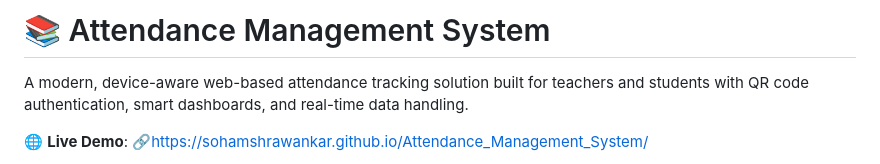
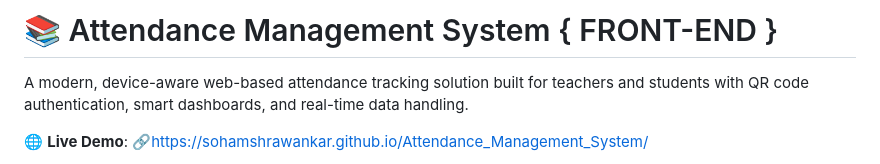
Before and after one commit to SohamShrawankar/Attendance_Management_System, a Markdown page: README.md, the part around the change. Drawn GitHub-style.

```diff
--- a/README.md
+++ b/README.md
@@ -1,4 +1,4 @@
-# 📚 Attendance Management System
+# 📚 Attendance Management System { FRONT-END }
 
 A modern, device-aware web-based attendance tracking solution built for teachers and students with QR code authentication, smart dashboards, and real-time data handling.
 
```
